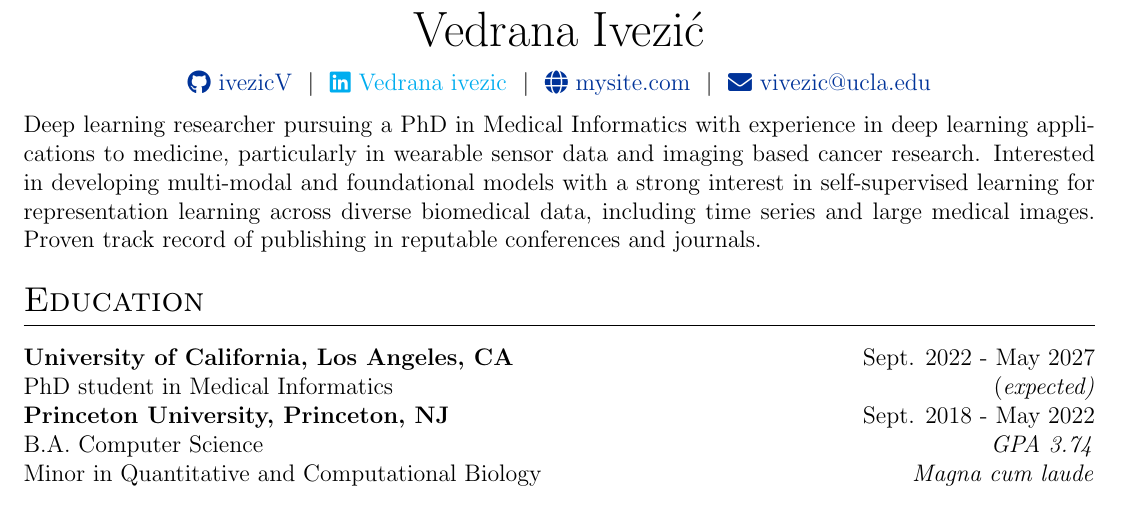
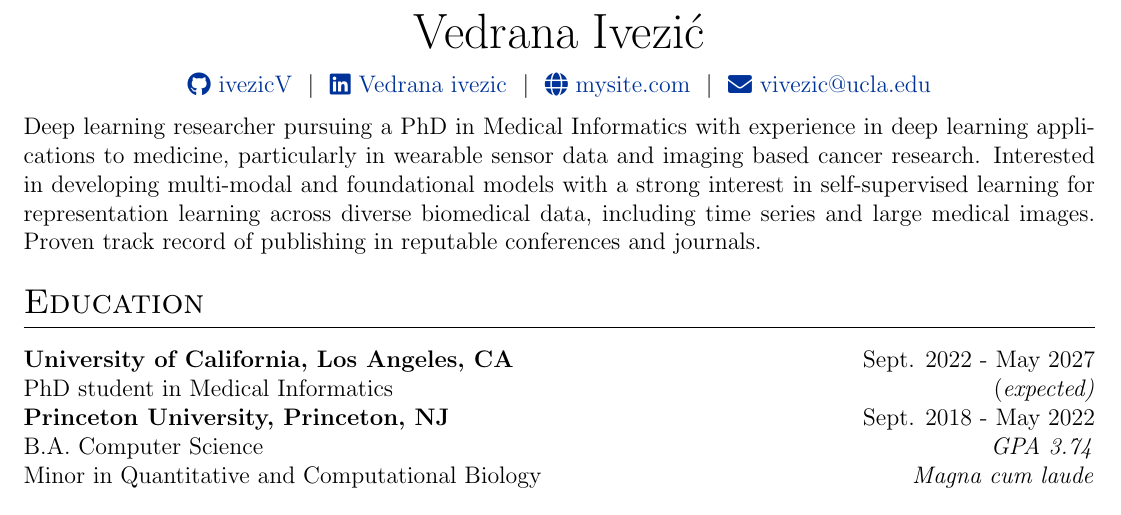
Before and after one commit to ivezicV/cv, a LaTeX CV (cv.tex): part of page 1 of 3, cut so that both start at the same text. Compiled offline with pdfLaTeX.

Commit message:
fixed linkedin

```diff
--- a/cv.tex
+++ b/cv.tex
@@ -179,7 +179,7 @@
 \begin{tabularx}{\linewidth}{@{} C @{}}
 \Huge{Vedrana Ivezić} \\[7.5pt]
 \href{https://github.com/ivezicV}{\raisebox{-0.05\height}\faGithub\ ivezicV} \ $|$ \
-\href{www.linkedin.com/in/vedrana-ivezic-180021174}{\raisebox{-0.05\height}\faLinkedin\ Vedrana ivezic} \ $|$ \
+\href{https://linkedin.com/in/vedrana-ivezic-180021174/}{\raisebox{-0.05\height}\faLinkedin\ Vedrana ivezic} \ $|$ \
 \href{https://mysite.com}{\raisebox{-0.05\height}\faGlobe \ mysite.com} \ $|$ \
 \href{mailto:vivezic@ucla.edu}{\raisebox{-0.05\height}\faEnvelope \ vivezic@ucla.edu} \
 % $|$ \
```
